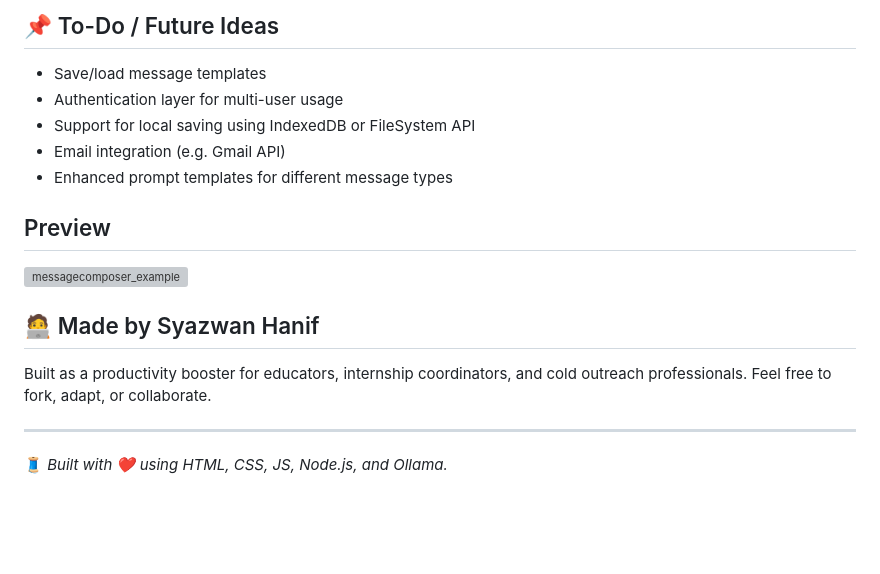
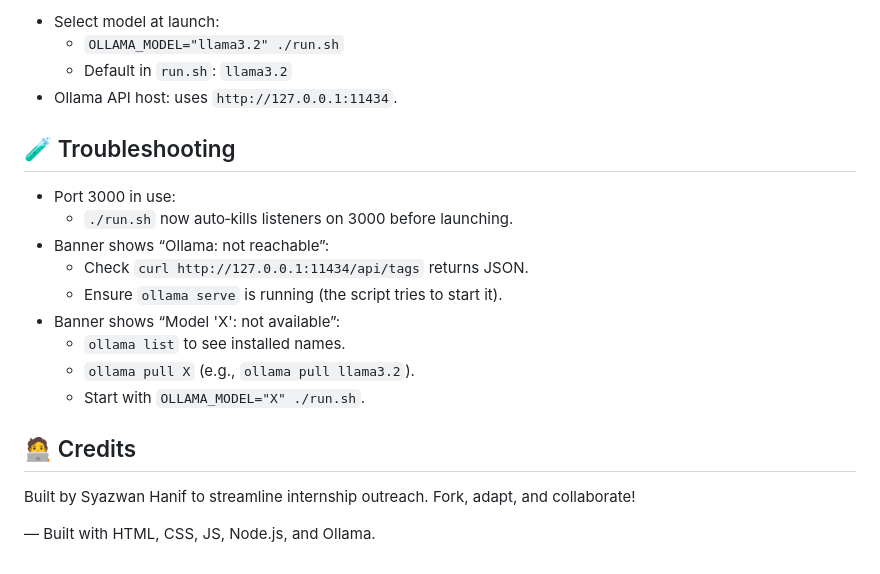
Before and after one commit to nawzaysfinah/message-composer, a Markdown page: readme.md, the part around the change printed below. GitHub-like rendering; blank space fills up the shorter version; grey boxes are pictures that could not be loaded.

```diff
--- a/readme.md
+++ b/readme.md
@@ -78,19 +84,23 @@ ollama run llama3
 
-## 📌 To-Do / Future Ideas
+- Select model at launch:
+  - `OLLAMA_MODEL="llama3.2" ./run.sh`
+  - Default in `run.sh`: `llama3.2`
+- Ollama API host: uses `http://127.0.0.1:11434`.
 
-- Save/load message templates
-- Authentication layer for multi-user usage
-- Support for local saving using IndexedDB or FileSystem API
-- Email integration (e.g. Gmail API)
-- Enhanced prompt templates for different message types
+## 🧪 Troubleshooting
 
-## Preview
-<img width="1509" height="823" alt="messagecomposer_example" src="https://github.com/user-attachments/assets/04ba16c5-b712-4d97-ae43-319b05bd777a" />
+- Port 3000 in use:
+  - `./run.sh` now auto‑kills listeners on 3000 before launching.
+- Banner shows “Ollama: not reachable”:
+  - Check `curl http://127.0.0.1:11434/api/tags` returns JSON.
+  - Ensure `ollama serve` is running (the script tries to start it).
+- Banner shows “Model 'X': not available”:
+  - `ollama list` to see installed names.
+  - `ollama pull X` (e.g., `ollama pull llama3.2`).
+  - Start with `OLLAMA_MODEL="X" ./run.sh`.
 
-## 🧑‍💻 Made by Syazwan Hanif
+## 🧑‍💻 Credits
 
-Built as a productivity booster for educators, internship coordinators, and cold outreach professionals. Feel free to fork, adapt, or collaborate.
+Built by Syazwan Hanif to streamline internship outreach. Fork, adapt, and collaborate!
 
----
-
-🧵 _Built with ❤️ using HTML, CSS, JS, Node.js, and Ollama._
+— Built with HTML, CSS, JS, Node.js, and Ollama.
```
Also changed, not shown: other parts of readme.md (+48 -42 lines).
